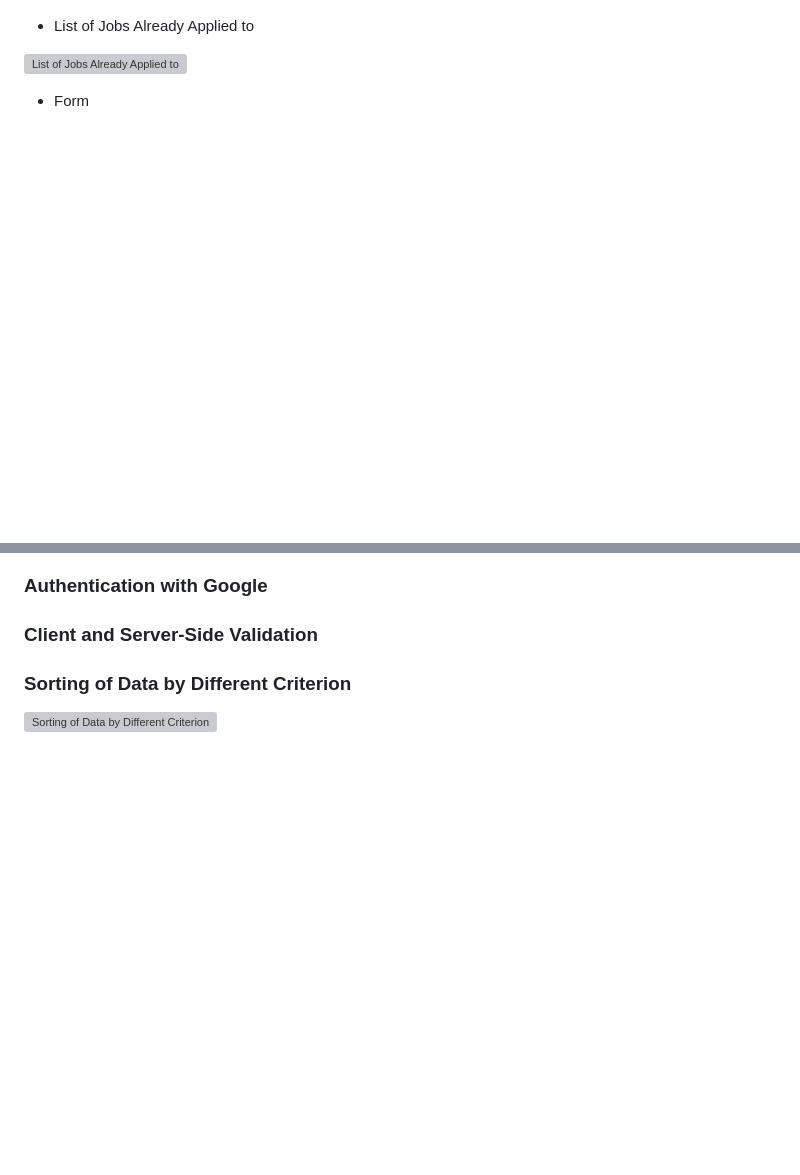
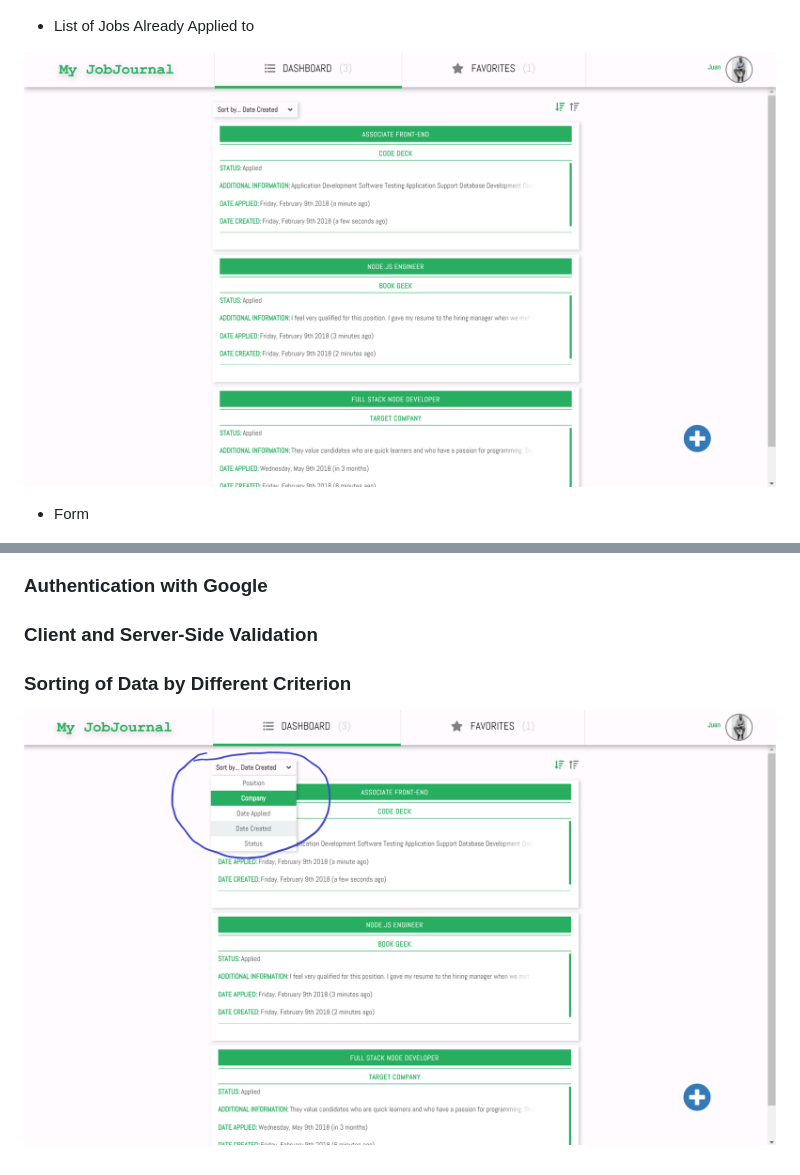
Before and after one commit to Whoisju1/MyJobJournal, a Markdown page: README.md, 2 parts joined by grey strips. Rendered like a GitHub page; pictures changed too: images_for_readme/Sort.png; blank space fills up the shorter version; grey boxes are pictures that could not be loaded.

Commit message:
correct typos in image paths and edit sort image

```diff
--- a/README.md
+++ b/README.md
@@ -48,7 +48,7 @@
 
 * List of Jobs Already Applied to
 
-![List of Jobs Already Applied to](./images_for_readme/list.png)
+![List of Jobs Already Applied to](./images_for_readme/List.png)
 
 * Form
 
@@ -60,4 +60,4 @@
 
 ### Sorting of Data by Different Criterion
 
-![Sorting of Data by Different Criterion](./images_for_readme/sort.png)
+![Sorting of Data by Different Criterion](./images_for_readme/Sort.png)
```
